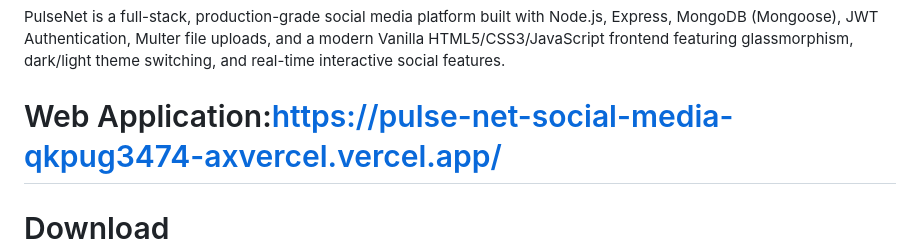
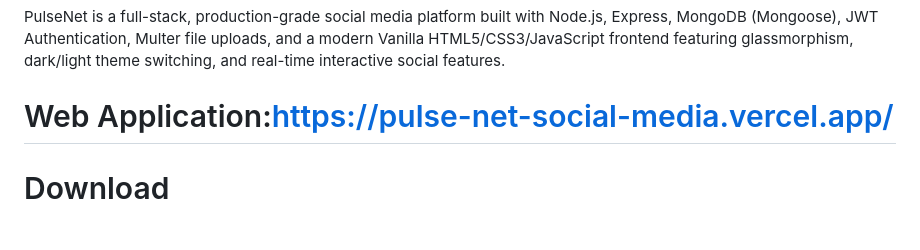
Before and after one commit to Shree0802/PulseNet_Social-Media, a Markdown page: README.md, the part around the change. Drawn GitHub-style; blank space fills up the shorter version.

Commit message:
Fix web application link in README.md
Updated the web application link in the README.

```diff
--- a/README.md
+++ b/README.md
@@ -2,7 +2,7 @@
 
 PulseNet is a full-stack, production-grade social media platform built with Node.js, Express, MongoDB (Mongoose), JWT Authentication, Multer file uploads, and a modern Vanilla HTML5/CSS3/JavaScript frontend featuring glassmorphism, dark/light theme switching, and real-time interactive social features.
 
-# Web Application:https://pulse-net-social-media-qkpug3474-axvercel.vercel.app/
+# Web Application:https://pulse-net-social-media.vercel.app/
 # Download Apk:https://github.com/Shree0802/PulseNet_Social-Media/releases/download/v1.0.0/app-apk-b36032f7d6714f469c9ee9cee2f9da1e-1784812812.apk
 ---
 
```
